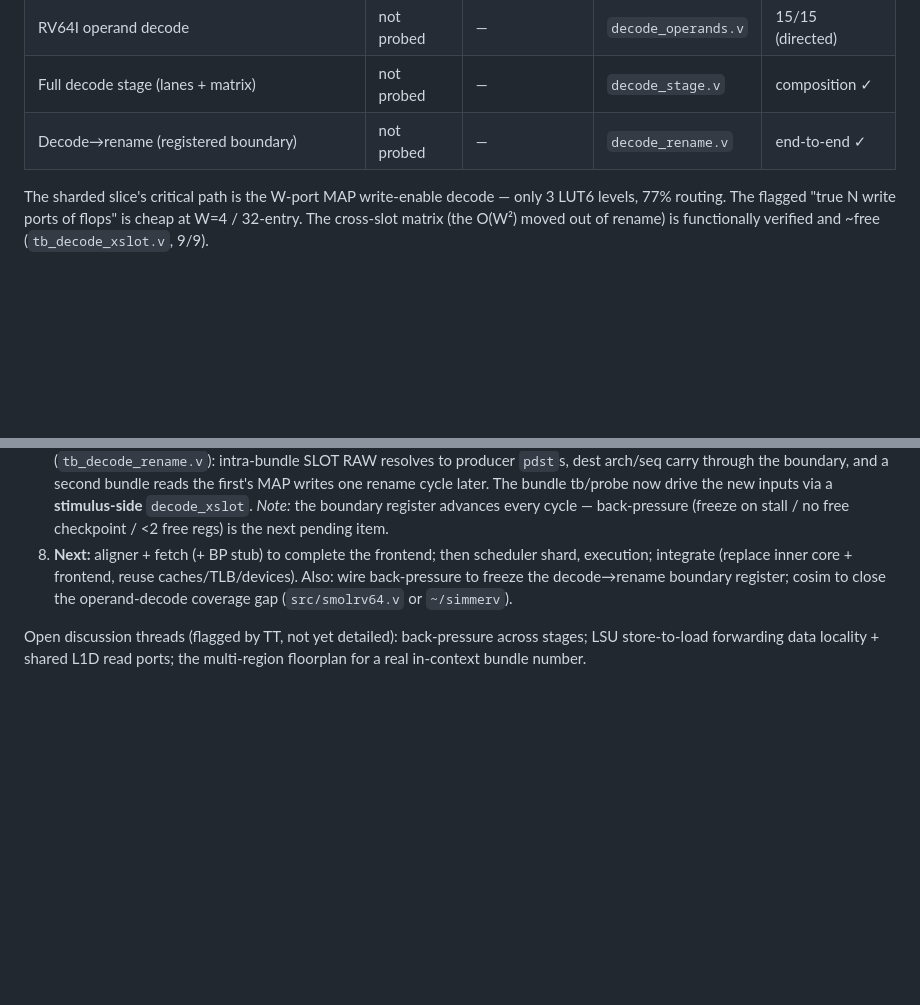
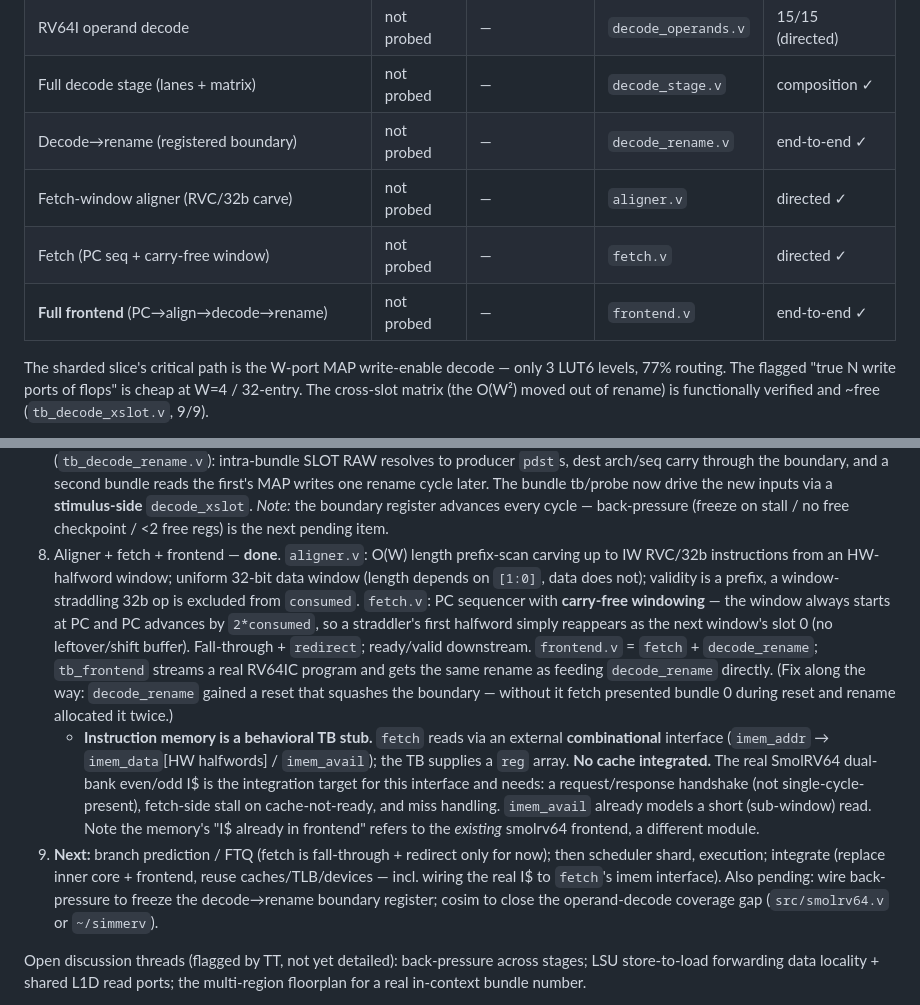
Before and after one commit to tommythorn/smolrv64, a Markdown page: docs/sharded-ooo-plan.md, 2 parts joined by grey strips. Rendered like a GitHub page; blank space fills up the shorter version.

Commit message:
docs: fetch+frontend done; record no-cache state + imem interface

```diff
--- a/docs/sharded-ooo-plan.md
+++ b/docs/sharded-ooo-plan.md
@@ -341,6 +341,9 @@ slot 3 youngest — so `SLOT(j)` requires `j < i` and last-writer = highest inde
 | RV64I operand decode | not probed | — | `decode_operands.v` | 15/15 (directed) |
 | Full decode stage (lanes + matrix) | not probed | — | `decode_stage.v` | composition ✓ |
 | Decode→rename (registered boundary) | not probed | — | `decode_rename.v` | end-to-end ✓ |
+| Fetch-window aligner (RVC/32b carve) | not probed | — | `aligner.v` | directed ✓ |
+| Fetch (PC seq + carry-free window) | not probed | — | `fetch.v` | directed ✓ |
+| **Full frontend** (PC→align→decode→rename) | not probed | — | `frontend.v` | end-to-end ✓ |
 
 The sharded slice's critical path is the W-port MAP write-enable decode — only 3
 LUT6 levels, 77% routing. The flagged "true N write ports of flops" is cheap at
@@ -395,9 +398,30 @@ Note: the old slice/monolithic Fmax were at the 32-entry MAP / 64-phys geometry;
    tb/probe now drive the new inputs via a **stimulus-side** `decode_xslot`.
    *Note:* the boundary register advances every cycle — back-pressure (freeze on
    stall / no free checkpoint / <2 free regs) is the next pending item.
-8. **Next:** aligner + fetch (+ BP stub) to complete the frontend; then scheduler
-   shard, execution; integrate (replace inner core + frontend, reuse
-   caches/TLB/devices). Also: wire back-pressure to freeze the decode→rename
+8. Aligner + fetch + frontend — **done**. `aligner.v`: O(W) length prefix-scan
+   carving up to IW RVC/32b instructions from an HW-halfword window; uniform
+   32-bit data window (length depends on `[1:0]`, data does not); validity is a
+   prefix, a window-straddling 32b op is excluded from `consumed`. `fetch.v`: PC
+   sequencer with **carry-free windowing** — the window always starts at PC and
+   PC advances by `2*consumed`, so a straddler's first halfword simply reappears
+   as the next window's slot 0 (no leftover/shift buffer). Fall-through +
+   `redirect`; ready/valid downstream. `frontend.v` = `fetch` + `decode_rename`;
+   `tb_frontend` streams a real RV64IC program and gets the same rename as feeding
+   `decode_rename` directly. (Fix along the way: `decode_rename` gained a reset
+   that squashes the boundary — without it fetch presented bundle 0 during reset
+   and rename allocated it twice.)
+   - **Instruction memory is a behavioral TB stub.** `fetch` reads via an external
+     **combinational** interface (`imem_addr` → `imem_data`[HW halfwords] /
+     `imem_avail`); the TB supplies a `reg` array. **No cache integrated.** The
+     real SmolRV64 dual-bank even/odd I$ is the integration target for this
+     interface and needs: a request/response handshake (not single-cycle-present),
+     fetch-side stall on cache-not-ready, and miss handling. `imem_avail` already
+     models a short (sub-window) read. Note the memory's "I$ already in frontend"
+     refers to the *existing* smolrv64 frontend, a different module.
+9. **Next:** branch prediction / FTQ (fetch is fall-through + redirect only for
+   now); then scheduler shard, execution; integrate (replace inner core +
+   frontend, reuse caches/TLB/devices — incl. wiring the real I$ to `fetch`'s
+   imem interface). Also pending: wire back-pressure to freeze the decode→rename
    boundary register; cosim to close the operand-decode coverage gap
    (`src/smolrv64.v` or `~/simmerv`).
 
```
